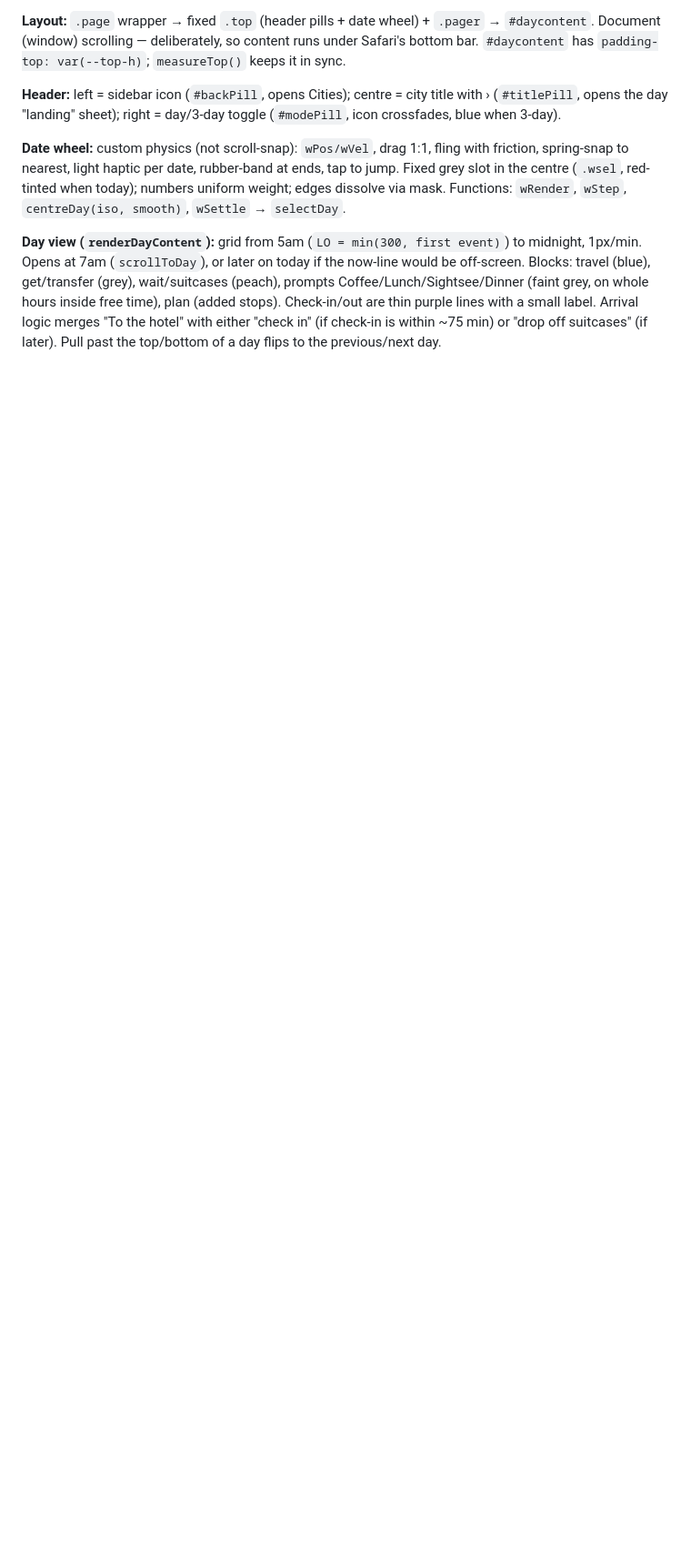
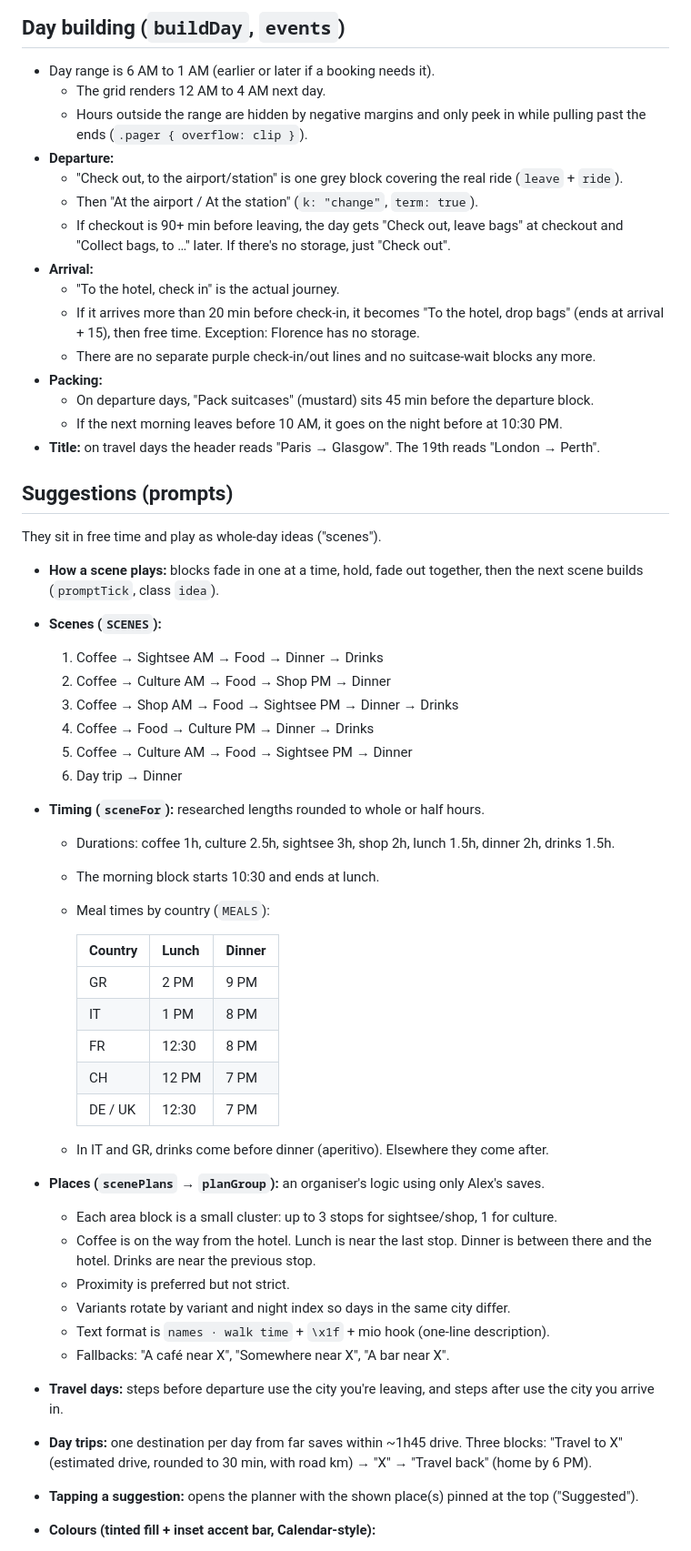
Before and after one commit to alexandergibbs-cwf/europa-family-trip-2026, a Markdown page: HANDOVER.md, the part around one of its changes. Shown at 91% size. Rendered like a GitHub page; blank space fills up the shorter version.

```diff
--- a/HANDOVER.md
+++ b/HANDOVER.md
@@ -21,9 +51,54 @@ A phone-only "app-like" website for Alex's 8-person Europe trip (19 Oct – 20 N
 
-**Layout:** `.page` wrapper → fixed `.top` (header pills + date wheel) + `.pager` → `#daycontent`. Document (window) scrolling — deliberately, so content runs under Safari's bottom bar. `#daycontent` has `padding-top: var(--top-h)`; `measureTop()` keeps it in sync.
+## Day building (`buildDay`, `events`)
+- Day range is 6 AM to 1 AM (earlier or later if a booking needs it).
+  - The grid renders 12 AM to 4 AM next day.
+  - Hours outside the range are hidden by negative margins and only peek in while pulling past the ends (`.pager { overflow: clip }`).
+- **Departure:**
+  - "Check out, to the airport/station" is one grey block covering the real ride (`leave` + `ride`).
+  - Then "At the airport / At the station" (`k: "change"`, `term: true`).
+  - If checkout is 90+ min before leaving, the day gets "Check out, leave bags" at checkout and "Collect bags, to …" later. If there's no storage, just "Check out".
+- **Arrival:**
+  - "To the hotel, check in" is the actual journey.
+  - If it arrives more than 20 min before check-in, it becomes "To the hotel, drop bags" (ends at arrival + 15), then free time. Exception: Florence has no storage.
+  - There are no separate purple check-in/out lines and no suitcase-wait blocks any more.
+- **Packing:**
+  - On departure days, "Pack suitcases" (mustard) sits 45 min before the departure block.
+  - If the next morning leaves before 10 AM, it goes on the night before at 10:30 PM.
+- **Title:** on travel days the header reads "Paris → Glasgow". The 19th reads "London → Perth".
 
-**Header:** left = sidebar icon (`#backPill`, opens Cities); centre = city title with › (`#titlePill`, opens the day "landing" sheet); right = day/3-day toggle (`#modePill`, icon crossfades, blue when 3-day).
+## Suggestions (prompts)
+They sit in free time and play as whole-day ideas ("scenes").
+- **How a scene plays:** blocks fade in one at a time, hold, fade out together, then the next scene builds (`promptTick`, class `idea`).
+- **Scenes (`SCENES`):**
+  1. Coffee → Sightsee AM → Food → Dinner → Drinks
+  2. Coffee → Culture AM → Food → Shop PM → Dinner
+  3. Coffee → Shop AM → Food → Sightsee PM → Dinner → Drinks
+  4. Coffee → Food → Culture PM → Dinner → Drinks
+  5. Coffee → Culture AM → Food → Sightsee PM → Dinner
+  6. Day trip → Dinner
+- **Timing (`sceneFor`):** researched lengths rounded to whole or half hours.
+  - Durations: coffee 1h, culture 2.5h, sightsee 3h, shop 2h, lunch 1.5h, dinner 2h, drinks 1.5h.
+  - The morning block starts 10:30 and ends at lunch.
+  - Meal times by country (`MEALS`):
 
-**Date wheel:** custom physics (not scroll-snap): `wPos/wVel`, drag 1:1, fling with friction, spring-snap to nearest, light haptic per date, rubber-band at ends, tap to jump. Fixed grey slot in the centre (`.wsel`, red-tinted when today); numbers uniform weight; edges dissolve via mask. Functions: `wRender`, `wStep`, `centreDay(iso, smooth)`, `wSettle` → `selectDay`.
+    | Country | Lunch | Dinner |
+    |---|---|---|
+    | GR | 2 PM | 9 PM |
+    | IT | 1 PM | 8 PM |
+    | FR | 12:30 | 8 PM |
+    | CH | 12 PM | 7 PM |
+    | DE / UK | 12:30 | 7 PM |
 
-**Day view (`renderDayContent`):** grid from 5am (`LO = min(300, first event)`) to midnight, 1px/min. Opens at 7am (`scrollToDay`), or later on today if the now-line would be off-screen. Blocks: travel (blue), get/transfer (grey), wait/suitcases (peach), prompts Coffee/Lunch/Sightsee/Dinner (faint grey, on whole hours inside free time), plan (added stops). Check-in/out are thin purple lines with a small label. Arrival logic merges "To the hotel" with either "check in" (if check-in is within ~75 min) or "drop off suitcases" (if later). Pull past the top/bottom of a day flips to the previous/next day.
+  - In IT and GR, drinks come before dinner (aperitivo). Elsewhere they come after.
+- **Places (`scenePlans` → `planGroup`):** an organiser's logic using only Alex's saves.
+  - Each area block is a small cluster: up to 3 stops for sightsee/shop, 1 for culture.
+  - Coffee is on the way from the hotel. Lunch is near the last stop. Dinner is between there and the hotel. Drinks are near the previous stop.
+  - Proximity is preferred but not strict.
+  - Variants rotate by variant and night index so days in the same city differ.
+  - Text format is `names · walk time` + `\x1f` + mio hook (one-line description).
+  - Fallbacks: "A café near X", "Somewhere near X", "A bar near X".
+- **Travel days:** steps before departure use the city you're leaving, and steps after use the city you arrive in.
+- **Day trips:** one destination per day from far saves within ~1h45 drive. Three blocks: "Travel to X" (estimated drive, rounded to 30 min, with road km) → "X" → "Travel back" (home by 6 PM).
+- **Tapping a suggestion:** opens the planner with the shown place(s) pinned at the top ("Suggested").
+- **Colours (tinted fill + inset accent bar, Calendar-style):**
 
```
Also changed, not shown: other parts of HANDOVER.md (+86 -25 lines).
